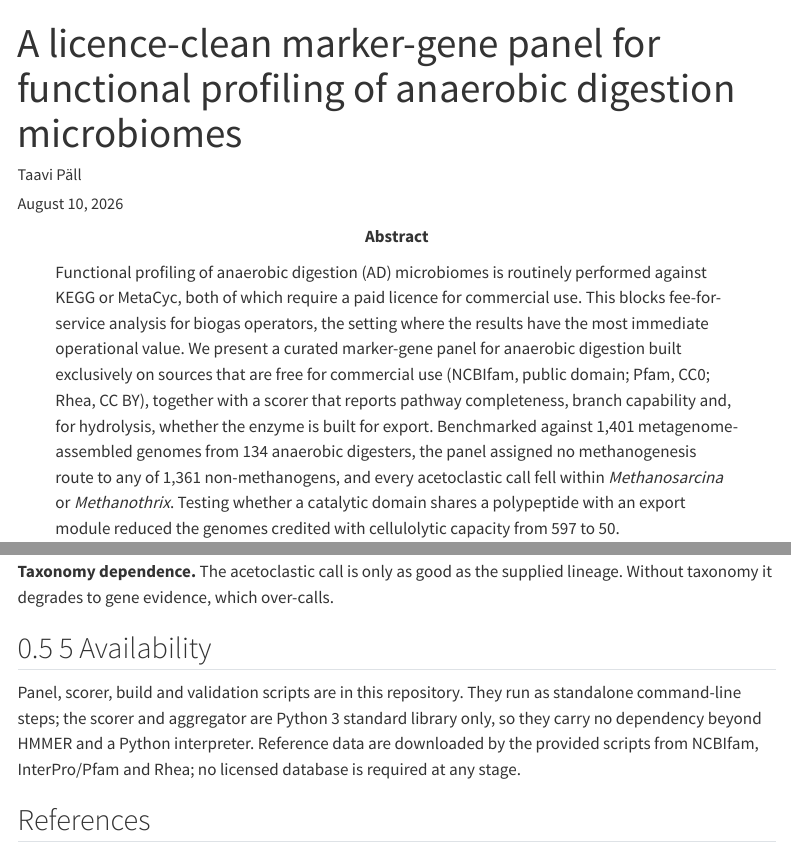
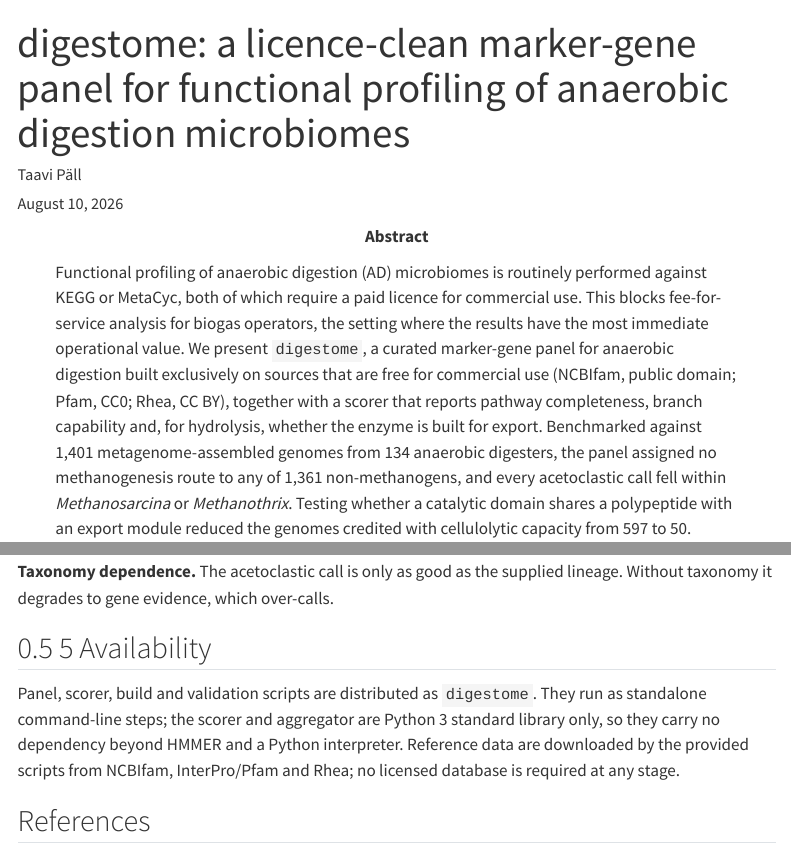
Before and after one commit to tpall/digestome, a Quarto document (MANUSCRIPT.qmd): the page in a window 1100 px wide, from its top, and a second part further down, joined at a grey line. Rendered offline with R 4.5, knitr and Pandoc in place of Quarto, with nearby package versions; menus at the side of the page are left out.

Commit message:
Name the tool digestome
Applies the name where a tool name belongs: README title, manuscript title and
abstract, the scorer's summary header, and the availability statement. 'KEGG-less'
survives only as an adjective describing the property, not as the name.

Co-Authored-By: Claude Opus 5 (1M context) <noreply@anthropic.com>

```diff
--- a/MANUSCRIPT.qmd
+++ b/MANUSCRIPT.qmd
@@ -1,5 +1,5 @@
 ---
-title: "A licence-clean marker-gene panel for functional profiling of anaerobic digestion microbiomes"
+title: "digestome: a licence-clean marker-gene panel for functional profiling of anaerobic digestion microbiomes"
 author:
   - name: Taavi Päll
     affiliations:
@@ -10,7 +10,7 @@ abstract: |
   Functional profiling of anaerobic digestion (AD) microbiomes is routinely performed
   against KEGG or MetaCyc, both of which require a paid licence for commercial use. This
   blocks fee-for-service analysis for biogas operators, the setting where the results have
-  the most immediate operational value. We present a curated marker-gene panel for
+  the most immediate operational value. We present `digestome`, a curated marker-gene panel for
   anaerobic digestion built exclusively on sources that are free for commercial use
   (NCBIfam, public domain; Pfam, CC0; Rhea, CC BY), together with a scorer that
   reports pathway completeness, branch capability and, for hydrolysis, whether the enzyme
@@ -312,7 +312,7 @@ taxonomy it degrades to gene evidence, which over-calls.
 
 ## 5 Availability
 
-Panel, scorer, build and validation scripts are in this repository. They run as standalone
+Panel, scorer, build and validation scripts are distributed as `digestome`. They run as standalone
 command-line steps; the scorer and aggregator are Python 3 standard library only, so they carry
 no dependency beyond HMMER and a Python interpreter. Reference data are downloaded by the provided scripts from NCBIfam,
 InterPro/Pfam and Rhea; no licensed database is required at any stage.
```
Also changed, not shown: panel_scored.py (+2 -2 lines), README.md, 1 other file.
